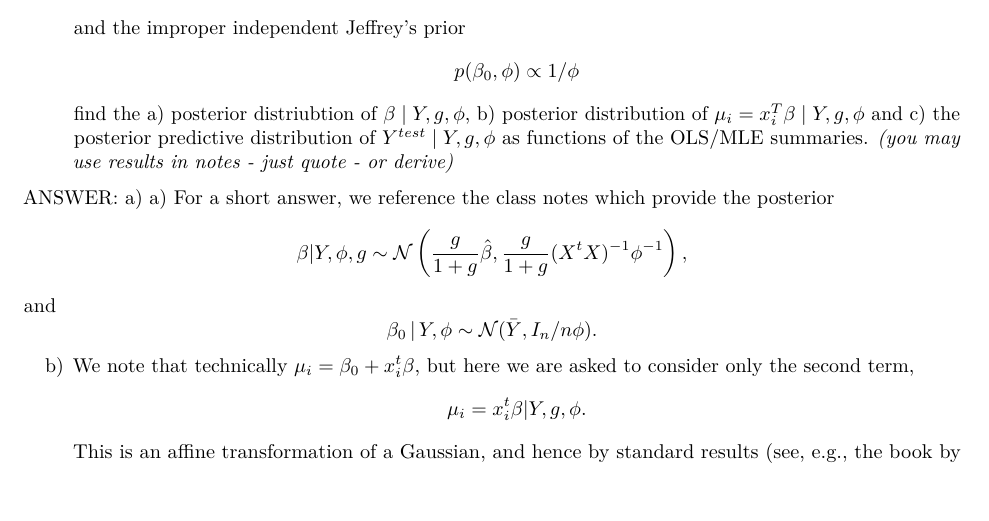
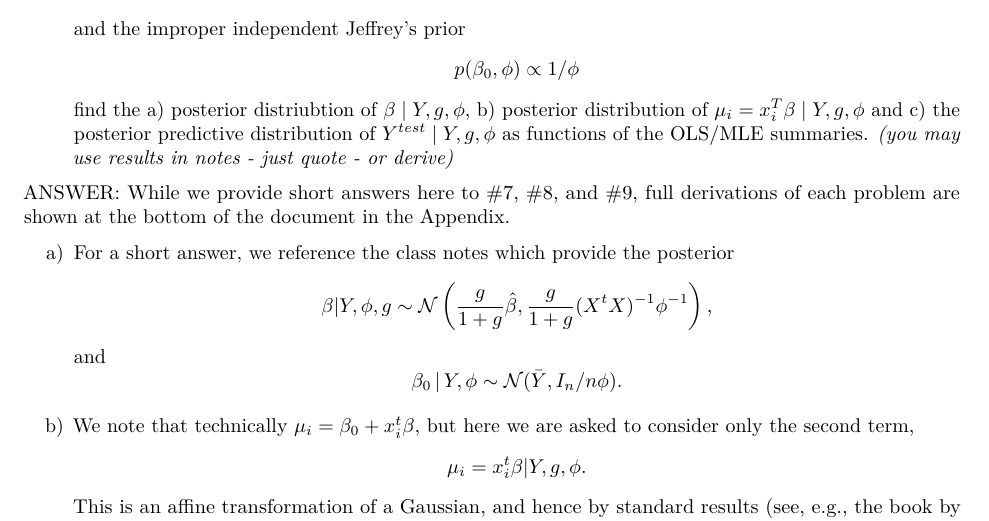
Before and after one commit to blairemicky/STA521-Predictive-Modelling-HW5, an R Markdown document (HW5.Rmd): part of page 2 of 10, cut so that both start at the same text, the shorter picture padded with empty space. Rendered offline with R 4.5, knitr and Pandoc, then LaTeX, with nearby package versions; the code chunks are not run, so their results and figures are left out.

Commit message:
Small change

```diff
--- a/HW5.Rmd
+++ b/HW5.Rmd
@@ -442,7 +445,10 @@ $$
 and the improper independent Jeffrey's prior $$p(\beta_0, \phi) \propto 1/\phi$$
 find the a) posterior distriubtion of $\beta \mid Y, g, \phi$, b) posterior distribution of $\mu_i = x^T_i \beta \mid Y, g, \phi$ and c) the posterior predictive distribution of $Y^{test} \mid Y, g, \phi$ as functions of the OLS/MLE summaries. _(you may use results in notes - just quote - or derive)_
 
-ANSWER: a) a) For a short answer, we reference the class notes which provide the posterior  $$ \beta | Y, \phi, g \sim \mathcal{N}\left(\frac{g}{1+g}\hat{\beta},  \frac{g}{1+g}(X^tX)^{-1}\phi^{-1}\right),$$ and $$\beta_0 \, | \, Y, \phi \sim \mathcal{N}(\bar{Y}, I_n/n\phi).$$
+ANSWER:
+While we provide short answers here to #7, #8, and #9, full derivations of each problem are shown at the bottom of the document in the Appendix.
+
+a) For a short answer, we reference the class notes which provide the posterior  $$ \beta | Y, \phi, g \sim \mathcal{N}\left(\frac{g}{1+g}\hat{\beta},  \frac{g}{1+g}(X^tX)^{-1}\phi^{-1}\right),$$ and $$\beta_0 \, | \, Y, \phi \sim \mathcal{N}(\bar{Y}, I_n/n\phi).$$
 
 b) We note that technically $\mu_i = \beta_0 + x_i^t \beta$, but here we are asked to consider only the second term, $$\mu_i = x_{i}^t\beta | Y, g, \phi. $$ This is an affine transformation of a Gaussian, and hence by standard results (see, e.g.,  the book by Christensen on linear models), we know that $\mu_i$ is normally distributed as : $$ \mu_{i}\sim \mathcal{N}\left( x_i \dfrac{g}{1+g}\hat{\beta}, \phi^{-1}\dfrac{g}{1+g}x_i (X^TX)^{-1} x_i^t  \right).$$
 
```
Also changed, not shown: HW5.Rmd (3 more changed lines).
